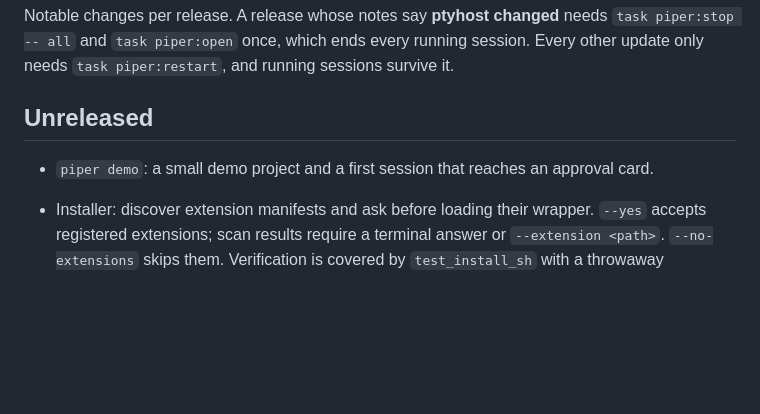
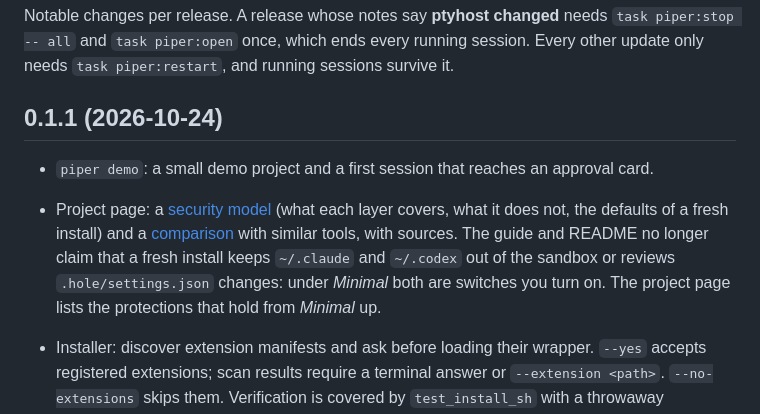
Before and after one commit to Kamest/Piper, a Markdown page: CHANGELOG.md, the part around the change. Drawn GitHub-style; blank space fills up the shorter version.

Commit message:
Changelog: 0.1.1
Claude-Session: https://claude.ai/code/session_01Jyd8PEYyFnPzS6d9oSRDeW

```diff
--- a/CHANGELOG.md
+++ b/CHANGELOG.md
@@ -4,9 +4,14 @@ Notable changes per release. A release whose notes say **ptyhost changed** needs
 `task piper:open` once, which ends every running session. Every other update only needs `task piper:restart`, and
 running sessions survive it.
 
-## Unreleased
+## 0.1.1 (2026-10-24)
 
 - `piper demo`: a small demo project and a first session that reaches an approval card.
+- Project page: a [security model](https://kamest.github.io/Piper/security.html) (what each layer covers, what it
+  does not, the defaults of a fresh install) and a [comparison](https://kamest.github.io/Piper/compare.html) with
+  similar tools, with sources. The guide and README no longer claim that a fresh install keeps `~/.claude` and
+  `~/.codex` out of the sandbox or reviews `.hole/settings.json` changes: under *Minimal* both are switches you
+  turn on. The project page lists the protections that hold from *Minimal* up.
 
 - Installer: discover extension manifests and ask before loading their wrapper. `--yes` accepts registered
   extensions; scan results require a terminal answer or `--extension <path>`. `--no-extensions` skips them.
```
